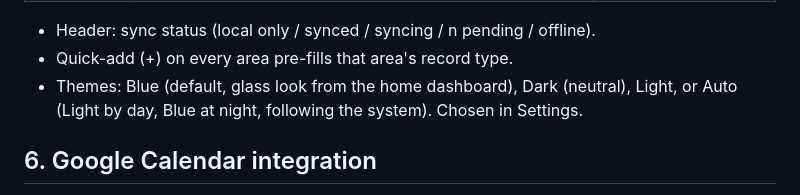
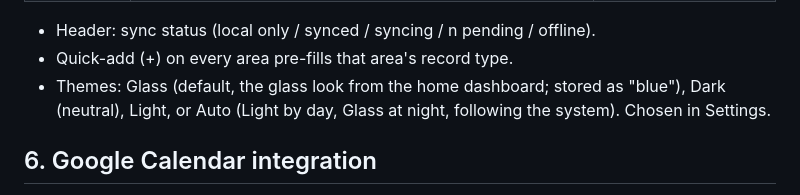
Before and after one commit to hazymat/sift, a Markdown page: docs/spec.md, the part around the change. GitHub-like rendering.

Commit message:
Spec: Glass theme name

```diff
--- a/docs/spec.md
+++ b/docs/spec.md
@@ -241,7 +241,7 @@ Single-page app, hash routing, top nav on laptop, bottom tab bar on iPhone. Glob
 
 - Header: sync status (local only / synced / syncing / n pending / offline).
 - Quick-add (+) on every area pre-fills that area's record type.
-- Themes: Blue (default, glass look from the home dashboard), Dark (neutral), Light, or Auto (Light by day, Blue at night, following the system). Chosen in Settings.
+- Themes: Glass (default, the glass look from the home dashboard; stored as "blue"), Dark (neutral), Light, or Auto (Light by day, Glass at night, following the system). Chosen in Settings.
 
 ## 6. Google Calendar integration
 
```
